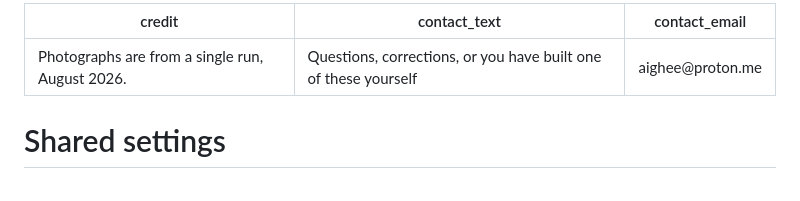
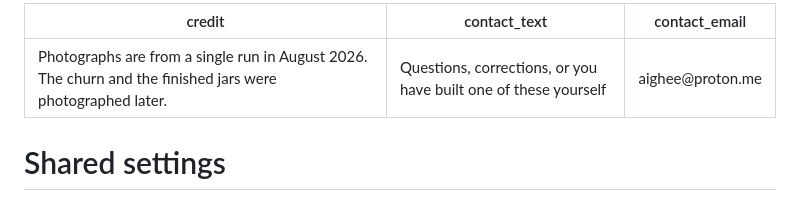
Before and after one commit to mindtensorML/ai-ghee, a Markdown page: site.md, the part around the change. GitHub-like rendering.

```diff
--- a/site.md
+++ b/site.md
@@ -1,5 +1,5 @@
 ---
-credit: Photographs are from a single run, August 2026.
+credit: Photographs are from a single run in August 2026. The churn and the finished jars were photographed later.
 contact_text: Questions, corrections, or you have built one of these yourself
 contact_email: aighee@proton.me
 ---
```
Also changed, not shown: story.md (+15 -4 lines), images/churn-front.jpg (added), images/churn-top.jpg (added), images/jars.jpg (added), 2 other files.
